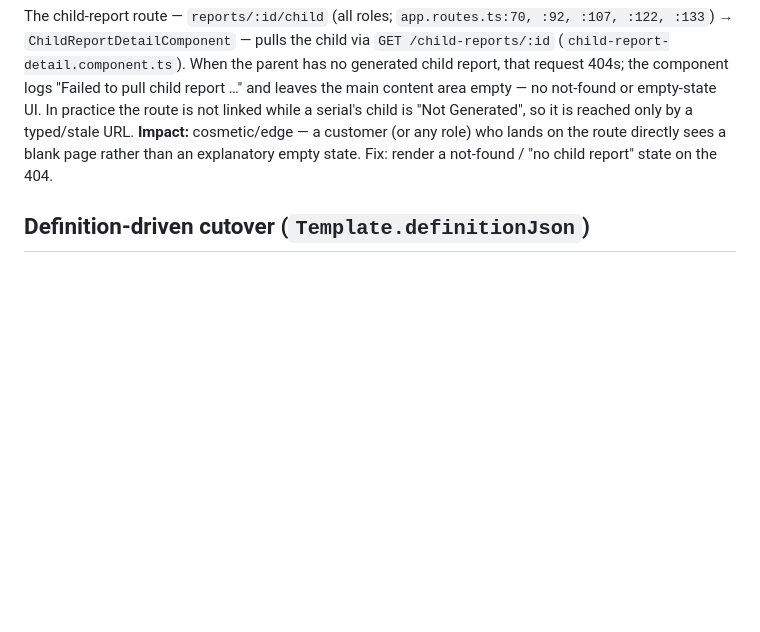
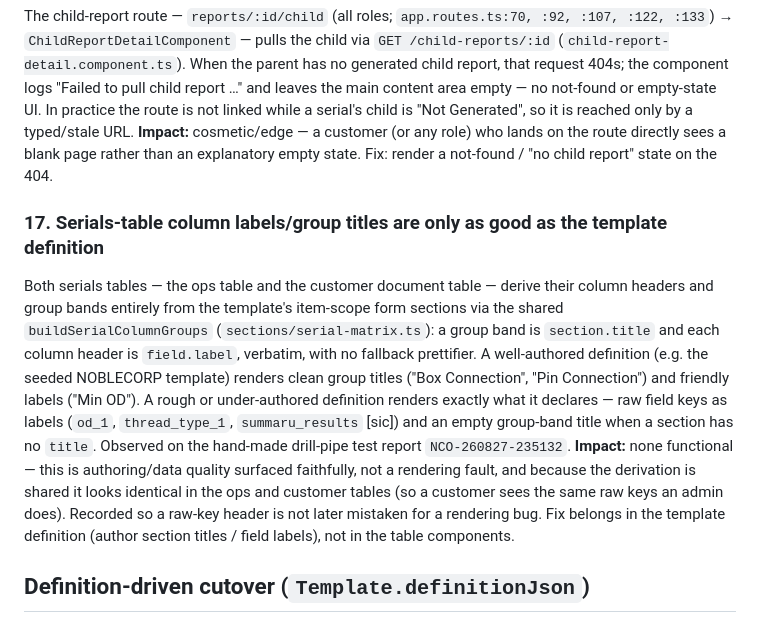
Before and after one commit to akhelidj/ots-web-portal, a Markdown page: docs/KNOWN-ISSUES.md, the part around the change. Drawn GitHub-style; blank space fills up the shorter version.

Commit message:
docs: record that serials-table headers mirror the template definition (KNOWN-ISSUES #17)
The ops and customer serials tables both derive column headers and group bands
straight from the template's item-scope sections via the shared
`buildSerialColumnGroups` (`sections/serial-matrix.ts`) — `section.title` and
`field.label` verbatim, no prettifier. An under-authored definition therefore
renders raw field keys (`od_1`, `summaru_results`) and blank group titles, as
seen on the drill-pipe test report NCO-260827-235132. This is authoring/data
quality surfaced faithfully in both tables, not a rendering fault; recording it
so a raw-key header is not later mistaken for a bug.

Co-Authored-By: Claude Opus 4.8 <noreply@anthropic.com>

```diff
--- a/docs/KNOWN-ISSUES.md
+++ b/docs/KNOWN-ISSUES.md
@@ -158,6 +158,23 @@ empty-state UI. In practice the route is not linked while a serial's child is
 sees a blank page rather than an explanatory empty state. Fix: render a not-found /
 "no child report" state on the 404.
 
+### 17. Serials-table column labels/group titles are only as good as the template definition
+Both serials tables — the ops table and the customer document table — derive their
+column headers and group bands entirely from the template's item-scope form sections
+via the shared `buildSerialColumnGroups` (`sections/serial-matrix.ts`): a group band is
+`section.title` and each column header is `field.label`, verbatim, with no fallback
+prettifier. A well-authored definition (e.g. the seeded NOBLECORP template) renders
+clean group titles ("Box Connection", "Pin Connection") and friendly labels ("Min OD").
+A rough or under-authored definition renders exactly what it declares — raw field keys
+as labels (`od_1`, `thread_type_1`, `summaru_results` [sic]) and an empty group-band
+title when a section has no `title`. Observed on the hand-made drill-pipe test report
+`NCO-260827-235132`.
+**Impact:** none functional — this is authoring/data quality surfaced faithfully, not a
+rendering fault, and because the derivation is shared it looks identical in the ops and
+customer tables (so a customer sees the same raw keys an admin does). Recorded so a
+raw-key header is not later mistaken for a rendering bug. Fix belongs in the template
+definition (author section titles / field labels), not in the table components.
+
 ## Definition-driven cutover (`Template.definitionJson`)
 
 ### 15. REWORK rule authored in the definition but not engine-consumed — RESOLVED (a031969)
```
